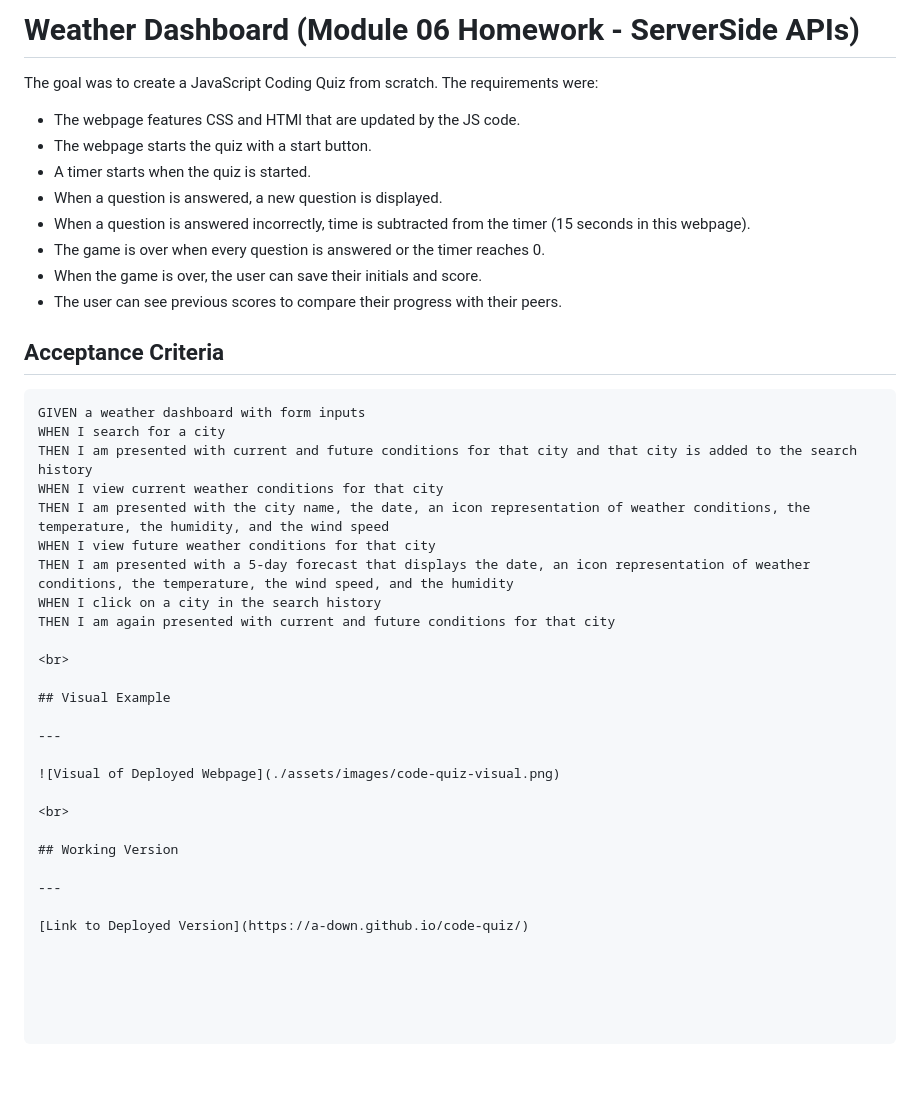
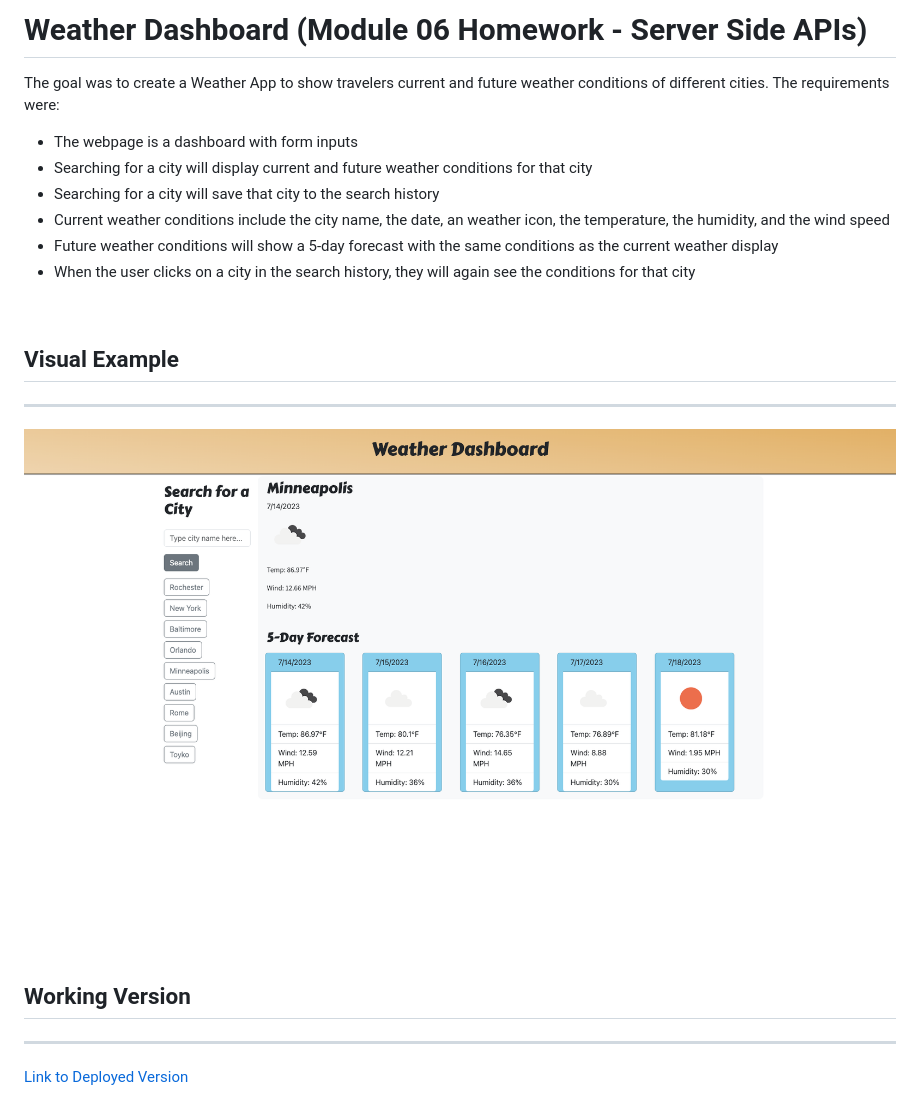
Before and after one commit to a-down/weather-dashboard, a Markdown page: README.md, the part around the change. GitHub-like rendering; pictures changed too: assets/visual.png (added); blank space fills up the shorter version.

````diff
--- a/README.md
+++ b/README.md
@@ -1,27 +1,13 @@
-# Weather Dashboard (Module 06 Homework - ServerSide APIs)
+# Weather Dashboard (Module 06 Homework - Server Side APIs)
 
-The goal was to create a JavaScript Coding Quiz from scratch. The requirements were:
-- The webpage features CSS and HTMl that are updated by the JS code.
-- The webpage starts the quiz with a start button.
-- A timer starts when the quiz is started.
-- When a question is answered, a new question is displayed.
-- When a question is answered incorrectly, time is subtracted from the timer (15 seconds in this webpage).
-- The game is over when every question is answered or the timer reaches 0.
-- When the game is over, the user can save their initials and score.
-- The user can see previous scores to compare their progress with their peers.
+The goal was to create a Weather App to show travelers current and future weather conditions of different cities. The requirements were:
+- The webpage is a dashboard with form inputs
+- Searching for a city will display current and future weather conditions for that city
+- Searching for a city will save that city to the search history
+- Current weather conditions include the city name, the date, an weather icon, the temperature, the humidity, and the wind speed
+- Future weather conditions will show a 5-day forecast with the same conditions as the current weather display
+- When the user clicks on a city in the search history, they will again see the conditions for that city
 
-## Acceptance Criteria
-
-```
-GIVEN a weather dashboard with form inputs
-WHEN I search for a city
-THEN I am presented with current and future conditions for that city and that city is added to the search history
-WHEN I view current weather conditions for that city
-THEN I am presented with the city name, the date, an icon representation of weather conditions, the temperature, the humidity, and the wind speed
-WHEN I view future weather conditions for that city
-THEN I am presented with a 5-day forecast that displays the date, an icon representation of weather conditions, the temperature, the wind speed, and the humidity
-WHEN I click on a city in the search history
-THEN I am again presented with current and future conditions for that city
 
 <br>
 
@@ -29,7 +15,7 @@ THEN I am again presented with current and future conditions for that city
 
 ---
 
-![Visual of Deployed Webpage](./assets/images/code-quiz-visual.png)
+![Visual of Deployed Webpage](./assets/visual.png)
 
 <br>
 
@@ -37,10 +23,4 @@ THEN I am again presented with current and future conditions for that city
 
 ---
 
-[Link to Deployed Version](https://a-down.github.io/code-quiz/)
-
-
-
-
-
-```
+[Link to Deployed Version](https://a-down.github.io/weather-dashboard/)
````
Also changed, not shown: assets/06-server-side-apis-homework-demo.png (deleted), 1 other file.
